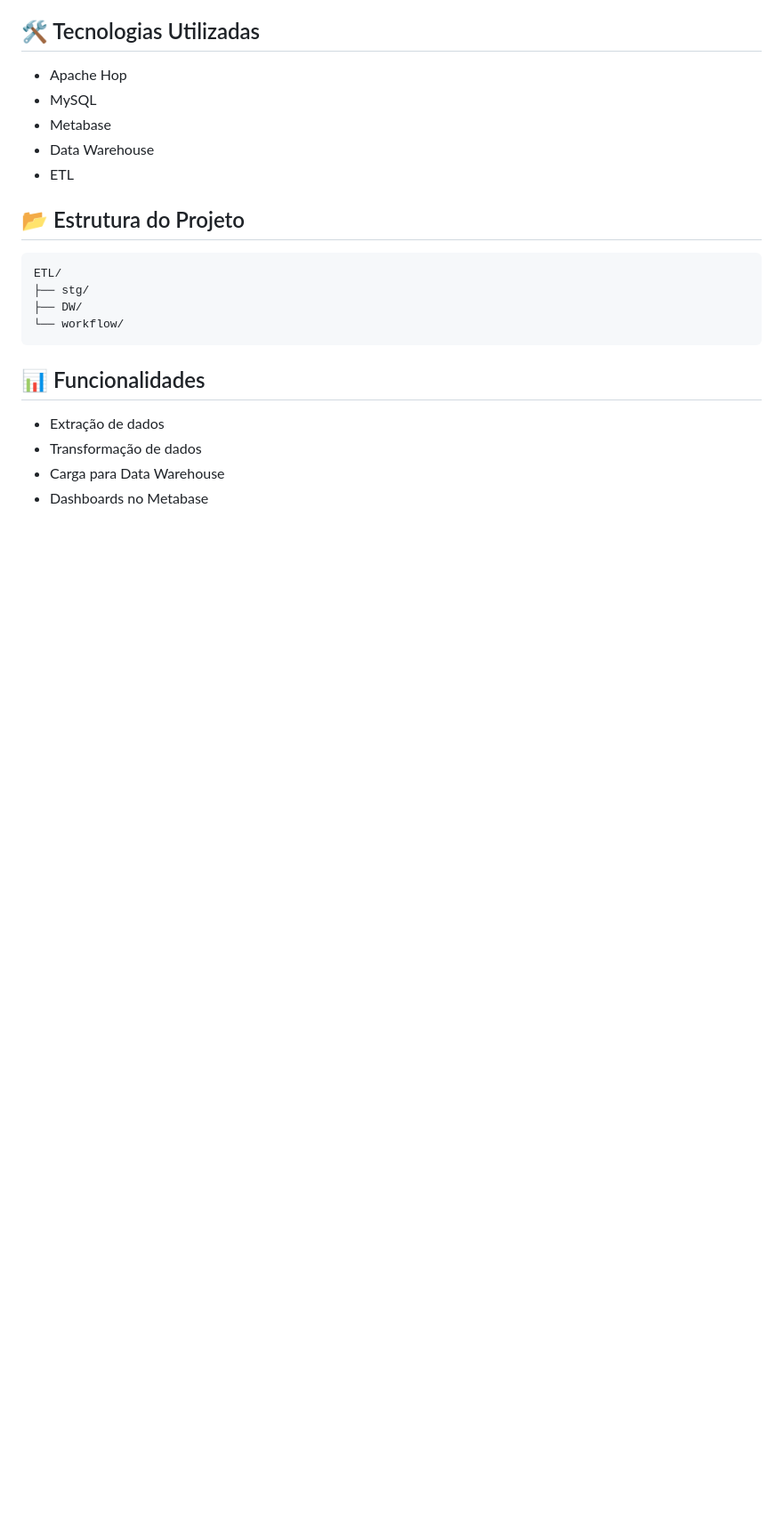
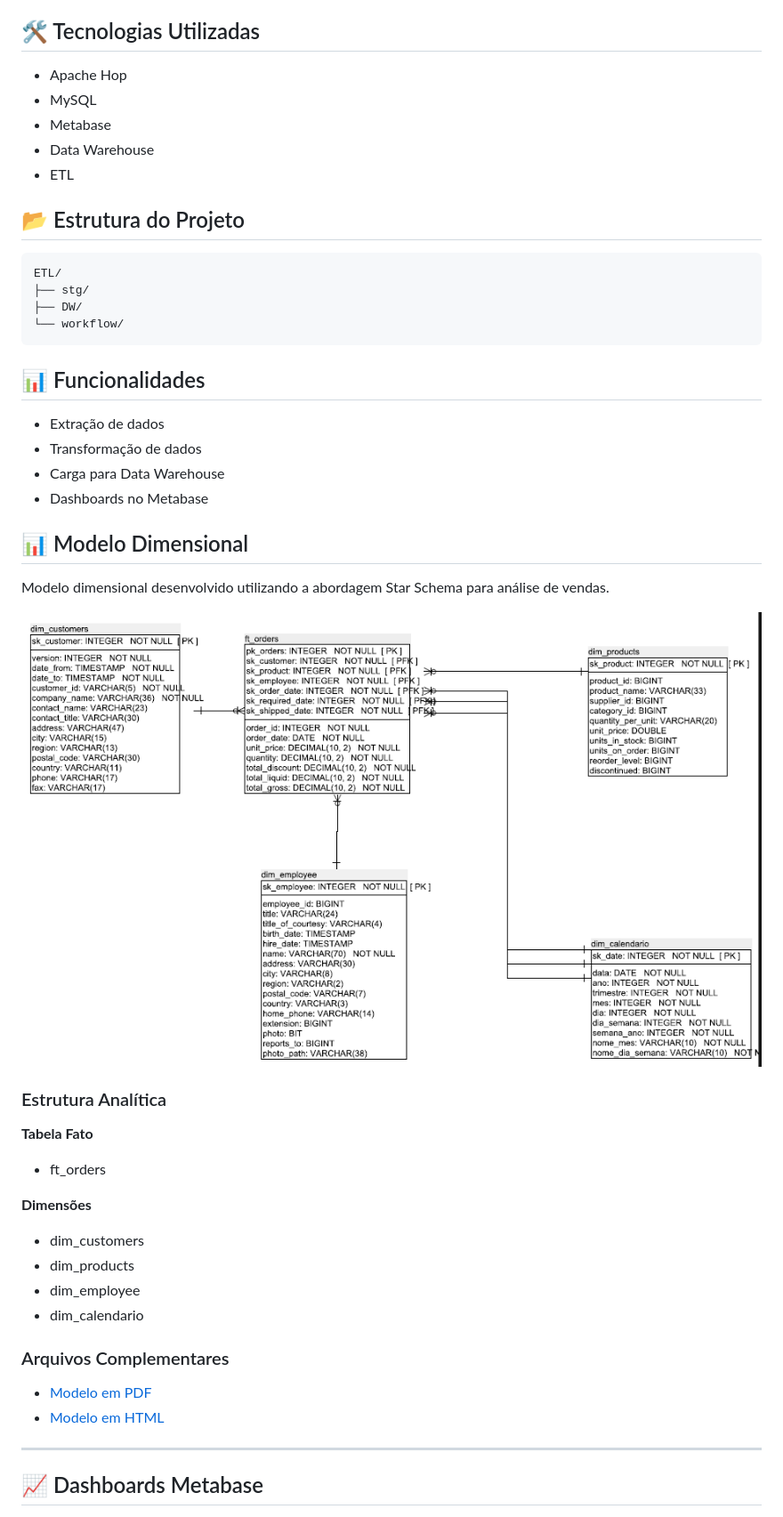
Before and after one commit to MatheusAMR99/retail-dwh-apache-hop, a Markdown page: README.md, the part around one of its changes. Shown at 89% size. GitHub-like rendering; pictures changed too: docs/modelo_DW.png (added); blank space fills up the shorter version.

Commit message:
Adicionado informativo de modelagem ao projeto

```diff
--- a/README.md
+++ b/README.md
@@ -30,3 +30,31 @@ ETL/
 - Carga para Data Warehouse
 - Dashboards no Metabase
 
+## 📊 Modelo Dimensional
+
+Modelo dimensional desenvolvido utilizando a abordagem Star Schema para análise de vendas.
+
+![Modelo Dimensional](docs/modelo_DW.png)
+
+### Estrutura Analítica
+
+**Tabela Fato**
+
+- ft_orders
+
+**Dimensões**
+
+- dim_customers
+- dim_products
+- dim_employee
+- dim_calendario
+
+### Arquivos Complementares
+
+- [Modelo em PDF](docs/dw.pdf)
+- [Modelo em HTML](docs/dw.html)
+
+---
+
+## 📈 Dashboards Metabase
+
```
Also changed, not shown: other parts of README.md (+12 -0 lines), docs/metabase/Analise_temporal_de_quantidade_vendida.png (added), docs/metabase/Quantidade_de_vendas_pais.png (added), docs/metabase/modelo.png (added), 2 other files.
